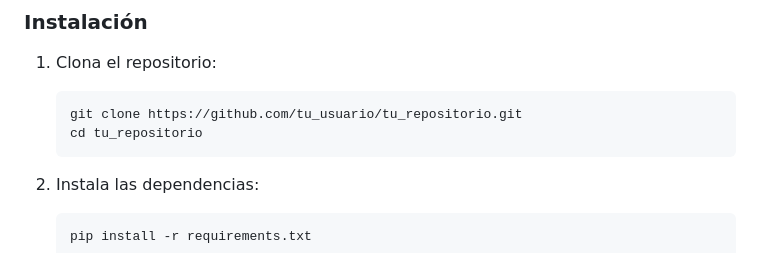
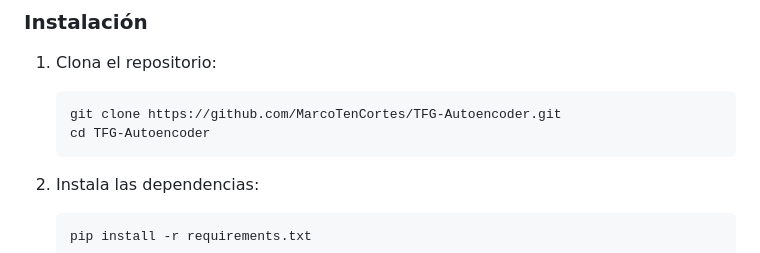
Before and after one commit to MarcoTenCortes/TFG-Autoencoder, a Markdown page: README.md, the part around the change. GitHub-like rendering.

````diff
--- a/README.md
+++ b/README.md
@@ -33,8 +33,8 @@ Los resultados obtenidos demuestran que los autoencoders son capaces de distingu
 
 1. Clona el repositorio:
     ```bash
-    git clone https://github.com/tu_usuario/tu_repositorio.git
-    cd tu_repositorio
+    git clone https://github.com/MarcoTenCortes/TFG-Autoencoder.git
+    cd TFG-Autoencoder
     ```
 
 2. Instala las dependencias:
````
